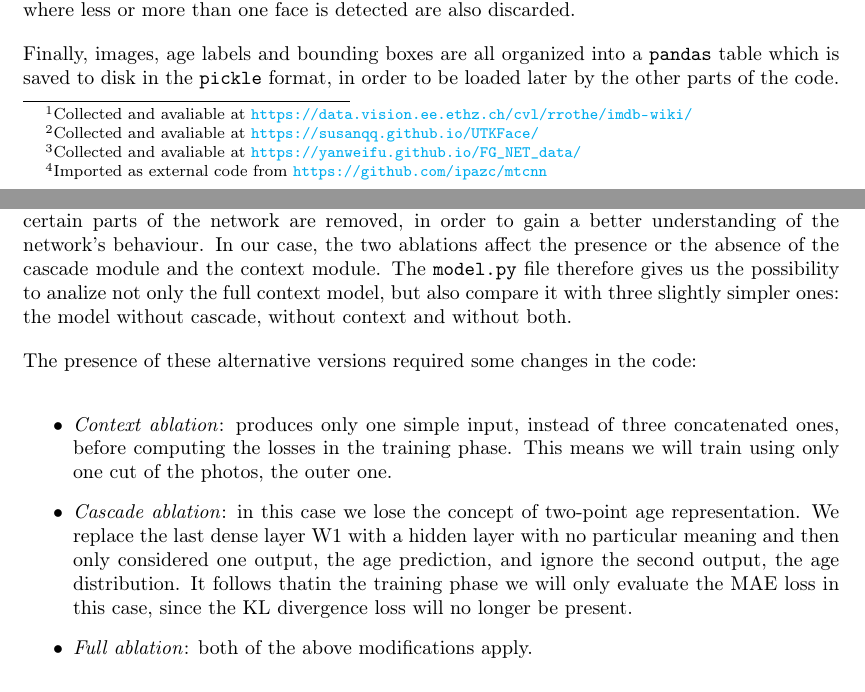
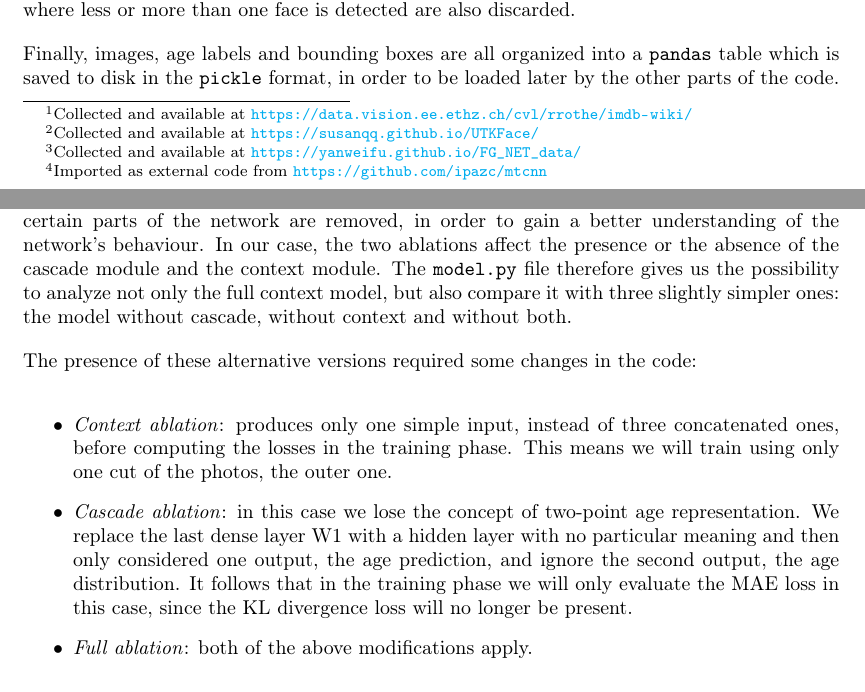
Before and after one commit to torchipeppo/C3AE-tf2, a LaTeX thesis (report/report.tex, which reads report/2_datasets.tex, report/3_theorystuff.tex): two parts of pages 4 and 8 of 15, joined at a grey line, cut so that both start at the same text. Compiled offline with pdfLaTeX.

Commit message:
correzione typo

```diff
--- a/report/2_datasets.tex
+++ b/report/2_datasets.tex
@@ -7,7 +7,7 @@ Our C3AE implementation was trained and tested on the following datasets:
 \begin{itemize}
   \item \textbf{Wiki}:
     a large dataset containing 62,328 labelled
-    images\footnote{Collected and avaliable at \url{https://data.vision.ee.ethz.ch/cvl/rrothe/imdb-wiki/}}
+    images\footnote{Collected and available at \url{https://data.vision.ee.ethz.ch/cvl/rrothe/imdb-wiki/}}
     collected from Wikipedia \cite{wiki}.
     Despite the size, it lacks samples of very young
     or very old people, and it is quite noisy.
@@ -18,14 +18,14 @@ Our C3AE implementation was trained and tested on the following datasets:
     and as the training set for the whole ablation study.
   \item \textbf{UTKFace}:
     a dataset containing over 20,000 labelled
-    images\footnote{Collected and avaliable at \url{https://susanqq.github.io/UTKFace/}}.
+    images\footnote{Collected and available at \url{https://susanqq.github.io/UTKFace/}}.
     It covers a wider range of ages compared to Wiki,
     therefore this dataset was used as the main training set
     for \hyperref[subsec:wikiutk]{the same "Wiki+UTK" experiment}
     and as a fine-tuning set after the pre-training with Wiki.
   \item \textbf{FG-NET}:
     a dataset containing 1000 labelled
-    images\footnote{Collected and avaliable at \url{https://yanweifu.github.io/FG_NET_data/}}
+    images\footnote{Collected and available at \url{https://yanweifu.github.io/FG_NET_data/}}
     \cite{fgnet}.
     It is significantly higher-quality and better-curated than the other
     datasets listed here, but it is extremely small as well.
--- a/report/3_theorystuff.tex
+++ b/report/3_theorystuff.tex
@@ -112,7 +112,7 @@ In the last part of the file we organized the code so that we could be able to r
 studies conducted in the original C3AE paper. Ablation studies are procedure where certain parts of the
 network are removed, in order to gain a better understanding of the network’s behaviour. In our case,
 the two ablations affect the presence or the absence of the cascade module and the context module.
-The \texttt{model.py} file therefore gives us the possibility to analize not only the full context
+The \texttt{model.py} file therefore gives us the possibility to analyze not only the full context
 model, but also compare it with three slightly simpler ones: the model without cascade, without context
 and without both.
 
@@ -125,7 +125,7 @@ The presence of these alternative versions required some changes in the code:
     \item \textit{Cascade ablation}: in this case we lose the concept of two-point age representation.
     We replace the last dense layer W1 with a hidden layer with no particular meaning and then only
     considered one output, the age prediction, and ignore the second output, the age distribution.
-    It follows thatin the training phase we will only evaluate the MAE loss in this case, since the KL
+    It follows that in the training phase we will only evaluate the MAE loss in this case, since the KL
     divergence loss will no longer be present.
     \item \textit{Full ablation}: both of the above modifications apply.
 \end{itemize}
```
Also changed, not shown: report/1_introduction.tex (+1 -1 lines), report/4_experiments.tex (+2 -2 lines), report/report.pdf.
